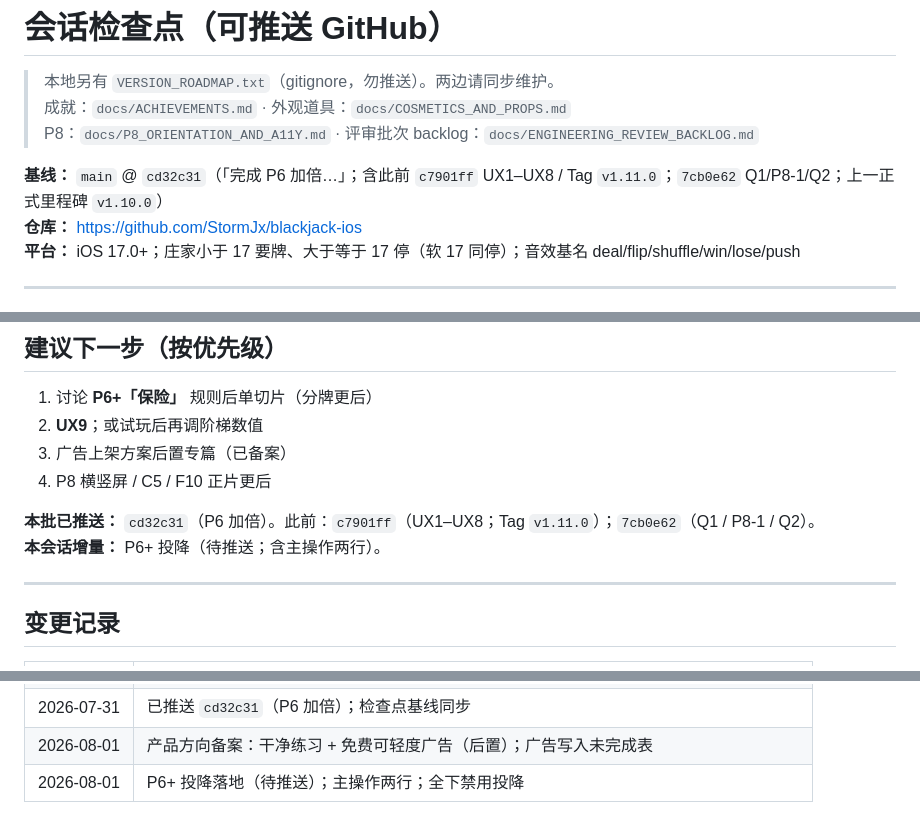
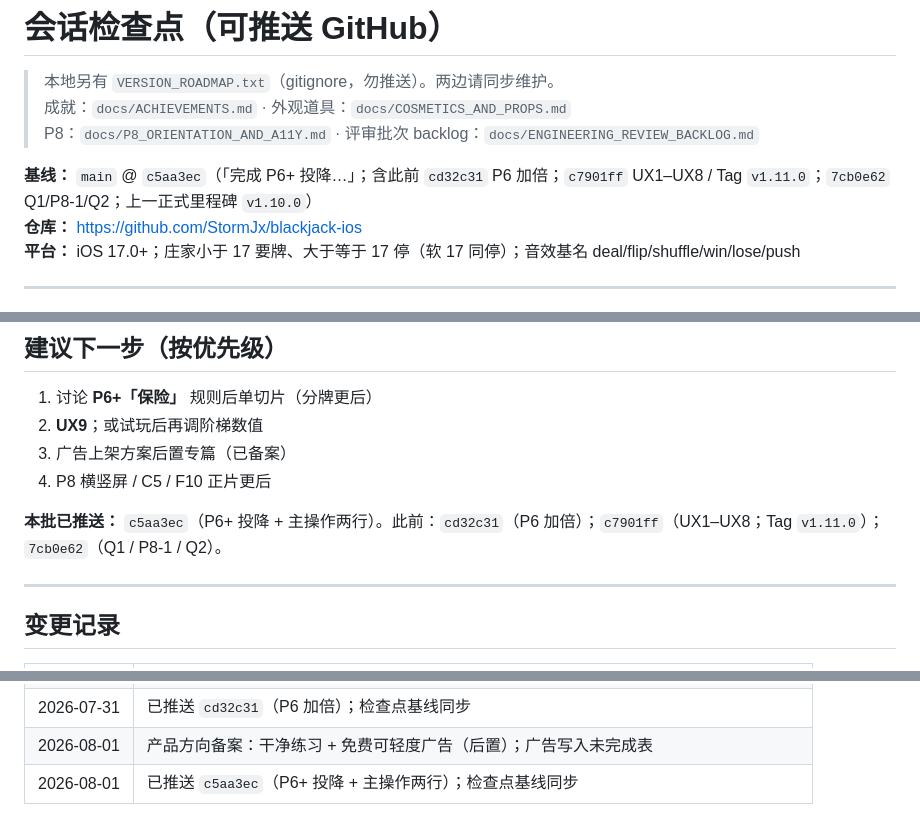
Before and after one commit to StormJx/blackjack-ios, a Markdown page: docs/SESSION_CHECKPOINT.md, 3 parts joined by grey strips. GitHub-like rendering.

Commit message:
同步会话检查点至已推送基线 c5aa3ec（P6+ 投降）。
Co-authored-by: Cursor <cursoragent@cursor.com>

```diff
--- a/docs/SESSION_CHECKPOINT.md
+++ b/docs/SESSION_CHECKPOINT.md
@@ -4,7 +4,7 @@
 > 成就：`docs/ACHIEVEMENTS.md` · 外观道具：`docs/COSMETICS_AND_PROPS.md`
 > P8：`docs/P8_ORIENTATION_AND_A11Y.md` · 评审批次 backlog：`docs/ENGINEERING_REVIEW_BACKLOG.md`
 
-**基线：** `main` @ `cd32c31`（「完成 P6 加倍…」；含此前 `c7901ff` UX1–UX8 / Tag `v1.11.0`；`7cb0e62` Q1/P8-1/Q2；上一正式里程碑 `v1.10.0`）
+**基线：** `main` @ `c5aa3ec`（「完成 P6+ 投降…」；含此前 `cd32c31` P6 加倍；`c7901ff` UX1–UX8 / Tag `v1.11.0`；`7cb0e62` Q1/P8-1/Q2；上一正式里程碑 `v1.10.0`）
 **仓库：** https://github.com/StormJx/blackjack-ios
 **平台：** iOS 17.0+；庄家小于 17 要牌、大于等于 17 停（软 17 同停）；音效基名 deal/flip/shuffle/win/lose/push
 
@@ -105,8 +105,7 @@
 3. 广告上架方案后置专篇（已备案）
 4. P8 横竖屏 / C5 / F10 正片更后
 
-**本批已推送：** `cd32c31`（P6 加倍）。此前：`c7901ff`（UX1–UX8；Tag `v1.11.0`）；`7cb0e62`（Q1 / P8-1 / Q2）。
-**本会话增量：** P6+ 投降（待推送；含主操作两行）。
+**本批已推送：** `c5aa3ec`（P6+ 投降 + 主操作两行）。此前：`cd32c31`（P6 加倍）；`c7901ff`（UX1–UX8；Tag `v1.11.0`）；`7cb0e62`（Q1 / P8-1 / Q2）。
 
 ---
 
@@ -126,4 +125,4 @@
 | 2026-07-28 | 已推送 `c7901ff`（UX1–UX8）；Tag `v1.11.0`；检查点基线同步 |
 | 2026-07-31 | 已推送 `cd32c31`（P6 加倍）；检查点基线同步 |
 | 2026-08-01 | 产品方向备案：干净练习 + 免费可轻度广告（后置）；广告写入未完成表 |
-| 2026-08-01 | P6+ 投降落地（待推送）；主操作两行；全下禁用投降 |
+| 2026-08-01 | 已推送 `c5aa3ec`（P6+ 投降 + 主操作两行）；检查点基线同步 |
```
Also changed, not shown: docs/ENGINEERING_REVIEW_BACKLOG.md (+1 -1 lines).
